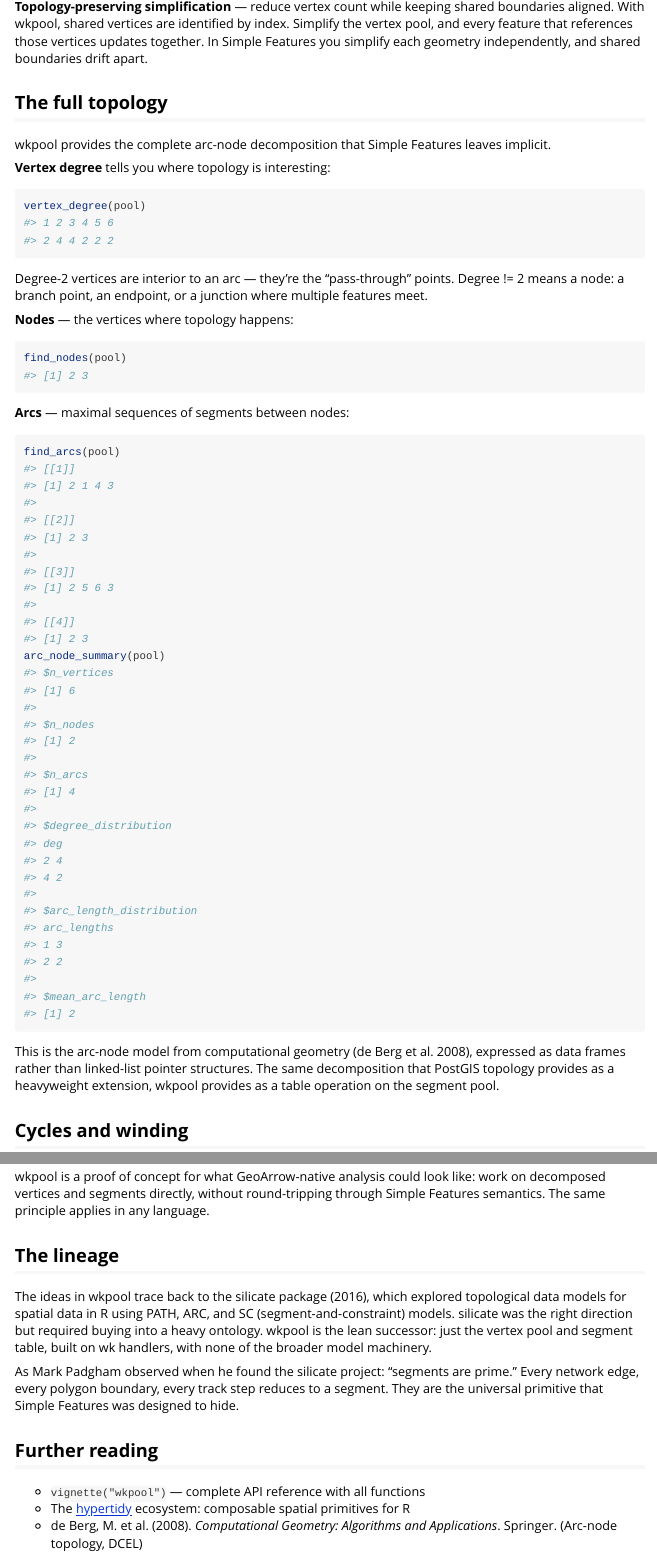
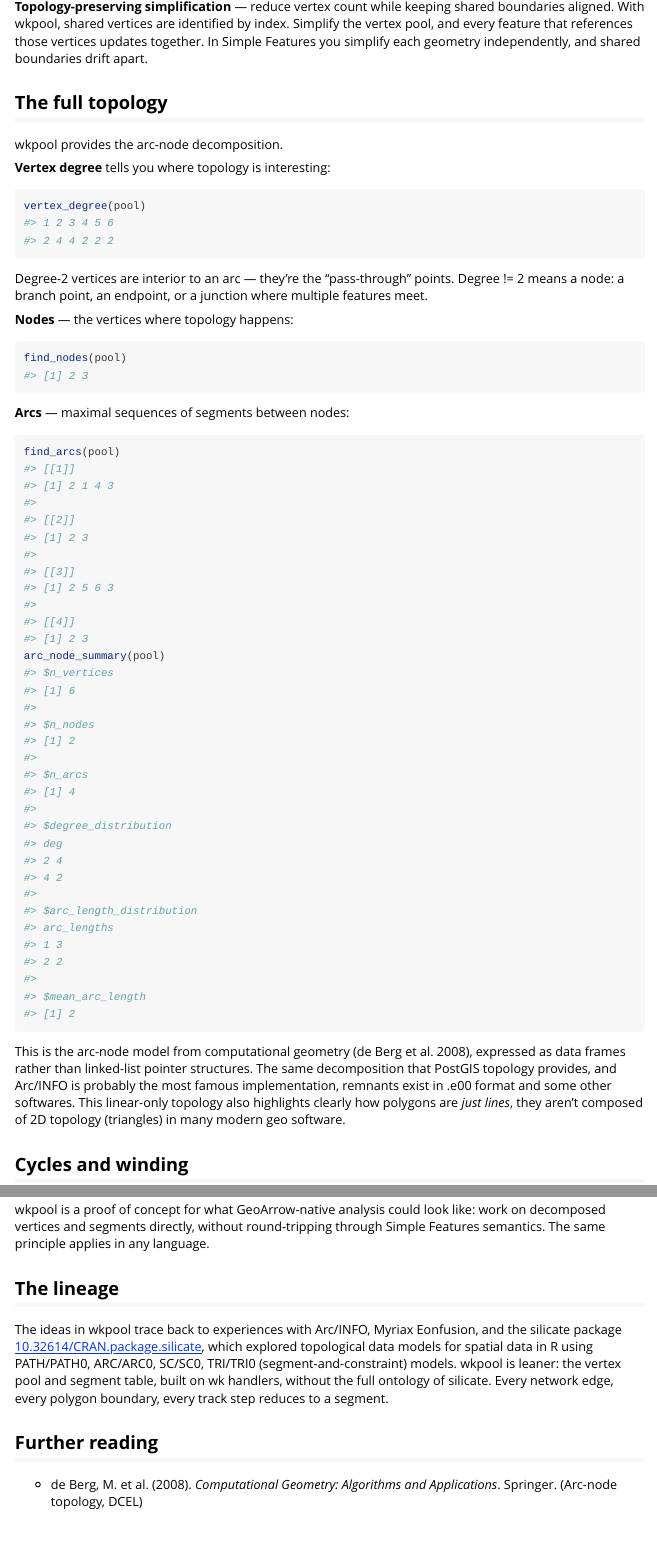
Before and after one commit to hypertidy/wkpool, an R Markdown document (vignettes/wkpool-vignette-segments.Rmd): the page in a window 1100 px wide, from 2470 px down, and a second part further down, joined at a grey line. Rendered offline with R 4.5, knitr and Pandoc, with nearby package versions; some code elsewhere in the file could not run offline.

Commit message:
vignette tone down a bit

```diff
--- a/vignettes/wkpool-vignette-segments.Rmd
+++ b/vignettes/wkpool-vignette-segments.Rmd
@@ -115,8 +115,7 @@ and shared boundaries drift apart.
 
 ## The full topology
 
-wkpool provides the complete arc-node decomposition that Simple Features
-leaves implicit.
+wkpool provides the arc-node decomposition.
 
 **Vertex degree** tells you where topology is interesting:
 
@@ -143,8 +142,10 @@ arc_node_summary(pool)
 
 This is the arc-node model from computational geometry (de Berg et al. 2008),
 expressed as data frames rather than linked-list pointer structures. The same
-decomposition that PostGIS topology provides as a heavyweight extension, wkpool
-provides as a table operation on the segment pool.
+decomposition that PostGIS topology provides, and Arc/INFO is probably the most
+famous implementation, remnants exist in .e00 format and some other softwares. This
+linear-only topology also highlights clearly how polygons are *just lines*, they aren't
+composed of 2D topology (triangles) in many modern geo software.
 
 ## Cycles and winding
 
@@ -242,22 +243,16 @@ Simple Features semantics. The same principle applies in any language.
 
 ## The lineage
 
-The ideas in wkpool trace back to the silicate package (2016), which explored
-topological data models for spatial data in R using PATH, ARC, and SC
-(segment-and-constraint) models. silicate was the right direction but required
-buying into a heavy ontology. wkpool is the lean successor: just the vertex pool
-and segment table, built on wk handlers, with none of the broader model
-machinery.
-
-As Mark Padgham observed when he found the silicate project: "segments are
-prime." Every network edge, every polygon boundary, every track step reduces to
-a segment. They are the universal primitive that Simple Features was designed to
-hide.
+The ideas in wkpool trace back to experiences with Arc/INFO, Myriax Eonfusion, and the
+silicate package
+[10.32614/CRAN.package.silicate](https://CRAN.R-project.org/package=silicate),
+which explored topological data models for spatial data in R using PATH/PATH0,
+ARC/ARC0, SC/SC0, TRI/TRI0 (segment-and-constraint) models. wkpool is leaner:
+the vertex pool and segment table, built on wk handlers, without the full
+ontology of silicate. Every network edge, every polygon boundary, every
+track step reduces to a segment.
 
 ## Further reading
 
-- `vignette("wkpool")` --- complete API reference with all functions
-- The [hypertidy](https://github.com/hypertidy) ecosystem: composable spatial
-  primitives for R
 - de Berg, M. et al. (2008). *Computational Geometry: Algorithms and
   Applications*. Springer. (Arc-node topology, DCEL)
```
Also changed, not shown: vignettes/wkpool-vignette-segments.Rmd (6 more changed lines).
